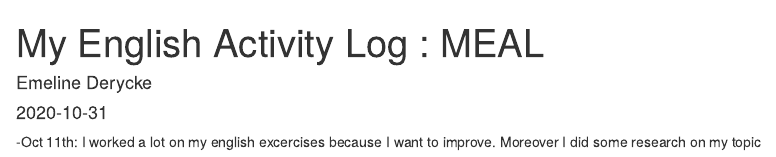
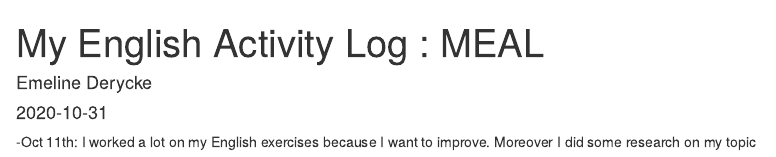
Before and after one commit to Derycke200380/emeline_blog, an R Markdown document (_posts/meal/meal.Rmd): the page in a window 1100 px wide, from its top. Rendered offline with R 4.5, knitr and Pandoc, with nearby package versions; drawn as R Markdown's standard HTML page in place of the format the file asks for.

Commit message:
Article 2 changement

```diff
--- a/_posts/meal/meal.Rmd
+++ b/_posts/meal/meal.Rmd
@@ -8,4 +8,4 @@ categories:
   - "M.E.A.L."
 output: distill::distill_article
 ---
--Oct 11th: I worked a lot on my english excercises because I want to improve. Moreover I did some research on my topic
+-Oct 11th: I worked a lot on my English exercises because I want to improve. Moreover I did some research on my topic
```
Also changed, not shown: _posts/2020-10-24-test/test.Rmd (+0 -1 lines), _posts/meal/meal.html, docs/posts/posts.json, 3 other files.
